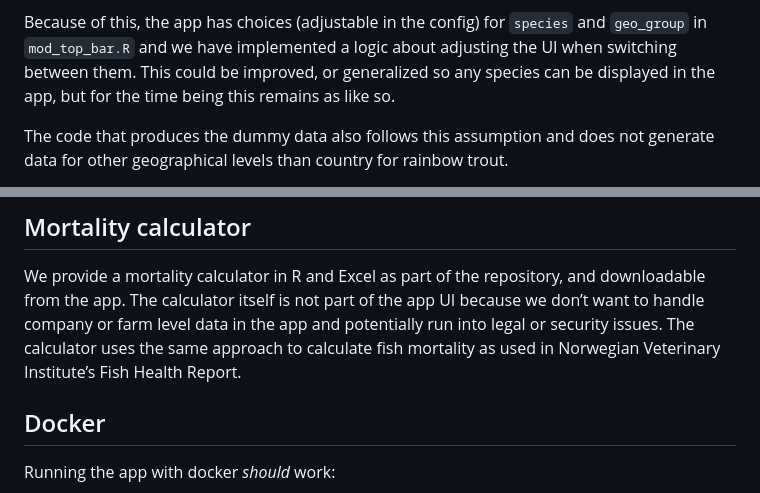
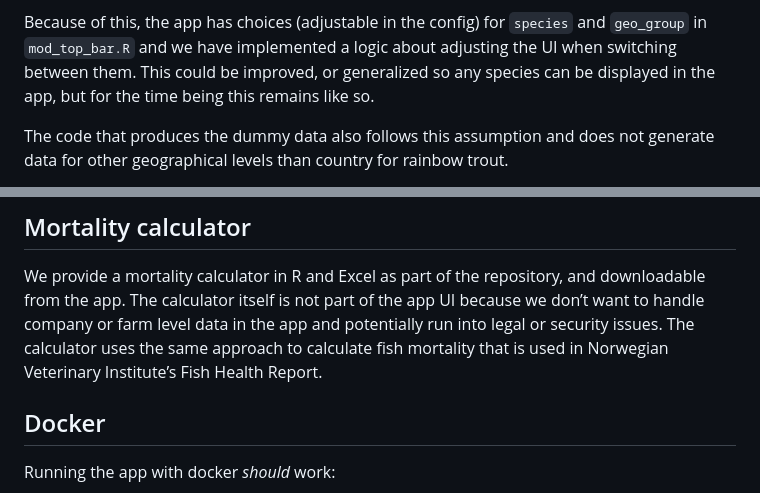
Before and after one commit to NorwegianVeterinaryInstitute/laksetap, a Markdown page: README.md, 2 parts joined by grey strips. Drawn GitHub-style.

Commit message:
Re-build Rmarkdown files

```diff
--- a/README.md
+++ b/README.md
@@ -40,7 +40,7 @@ Because of this, the app has choices (adjustable in the config) for
 `species` and `geo_group` in `mod_top_bar.R` and we have implemented a
 logic about adjusting the UI when switching between them. This could be
 improved, or generalized so any species can be displayed in the app, but
-for the time being this remains as like so.
+for the time being this remains like so.
 
 The code that produces the dummy data also follows this assumption and
 does not generate data for other geographical levels than country for
@@ -80,8 +80,8 @@ We provide a mortality calculator in R and Excel as part of the
 repository, and downloadable from the app. The calculator itself is not
 part of the app UI because we don’t want to handle company or farm level
 data in the app and potentially run into legal or security issues. The
-calculator uses the same approach to calculate fish mortality as used in
-Norwegian Veterinary Institute’s Fish Health Report.
+calculator uses the same approach to calculate fish mortality that is
+used in Norwegian Veterinary Institute’s Fish Health Report.
 
 ## Docker
 
```
